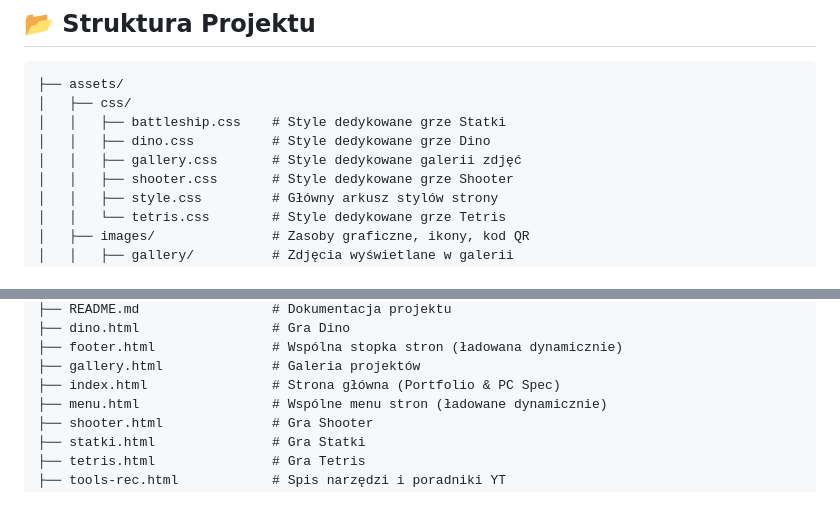
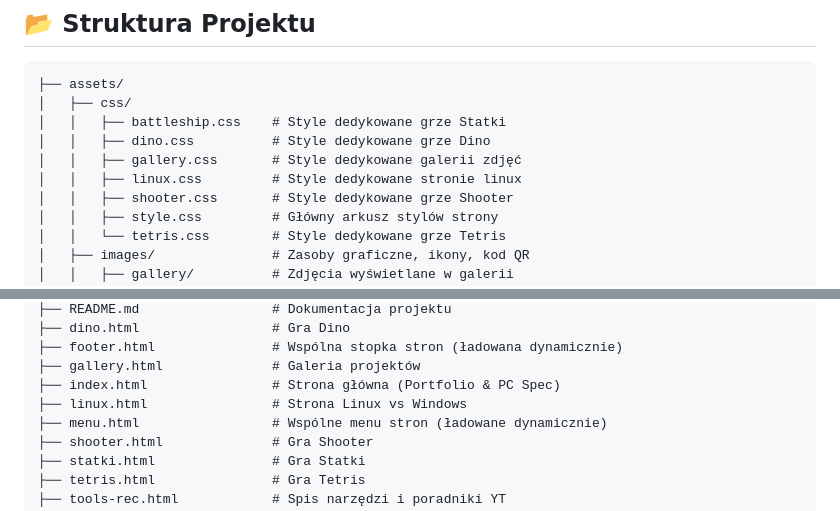
Before and after one commit to Endixendi/endixendi-website, a Markdown page: README.md, 2 parts joined by grey strips. Drawn GitHub-style.

Commit message:
Add linux.css and linux.html to README

```diff
--- a/README.md
+++ b/README.md
@@ -44,6 +44,7 @@ Projekt stawia na szybkość działania, lekkość i brak ciężkich frameworkó
 │   │   ├── battleship.css    # Style dedykowane grze Statki
 │   │   ├── dino.css          # Style dedykowane grze Dino
 │   │   ├── gallery.css       # Style dedykowane galerii zdjęć
+│   │   ├── linux.css         # Style dedykowane stronie linux
 │   │   ├── shooter.css       # Style dedykowane grze Shooter
 │   │   ├── style.css         # Główny arkusz stylów strony
 │   │   └── tetris.css        # Style dedykowane grze Tetris
@@ -92,6 +93,7 @@ Projekt stawia na szybkość działania, lekkość i brak ciężkich frameworkó
 ├── footer.html               # Wspólna stopka stron (ładowana dynamicznie)
 ├── gallery.html              # Galeria projektów
 ├── index.html                # Strona główna (Portfolio & PC Spec)
+├── linux.html                # Strona Linux vs Windows
 ├── menu.html                 # Wspólne menu stron (ładowane dynamicznie)
 ├── shooter.html              # Gra Shooter
 ├── statki.html               # Gra Statki
```
